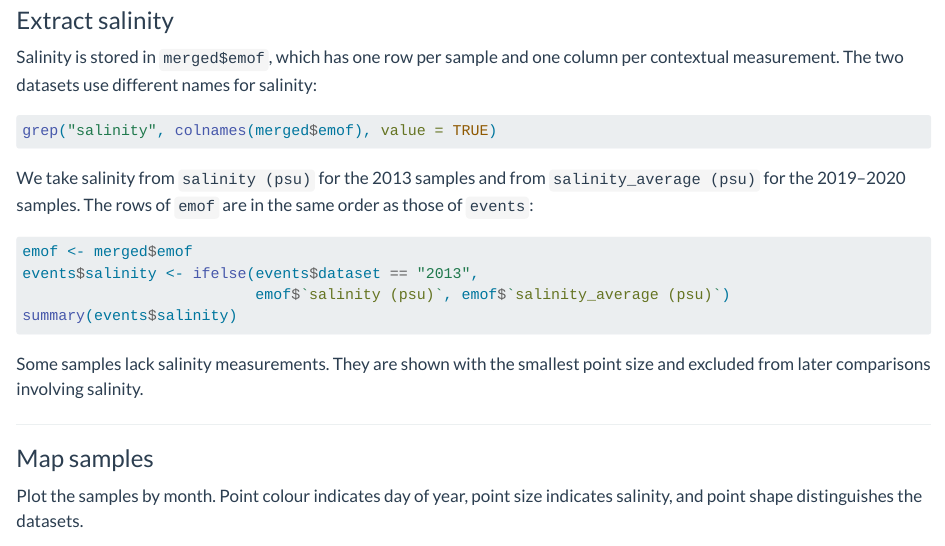
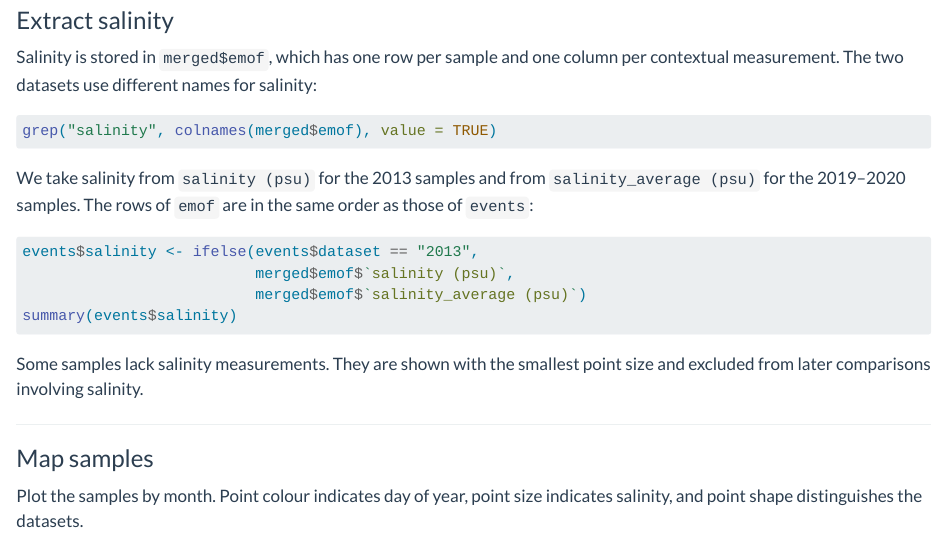
Before and after one commit to biodiversitydata-se/sbdi-eDNA-smn, a Quarto document (plankton-03-map.qmd): the page in a window 1100 px wide, from 930 px down. Rendered offline with R 4.5, knitr and Pandoc in place of Quarto, with nearby package versions.

Commit message:
Plankton step 3: read salinity directly from merged$emof
Co-Authored-By: Claude Opus 5.5 <noreply@anthropic.com>

````diff
--- a/plankton-03-map.qmd
+++ b/plankton-03-map.qmd
@@ -61,9 +61,9 @@
 We take salinity from `salinity (psu)` for the 2013 samples and from `salinity_average (psu)` for the 2019–2020 samples. The rows of `emof` are in the same order as those of `events`:
 
 ```r
-emof <- merged$emof
 events$salinity <- ifelse(events$dataset == "2013",
-                          emof$`salinity (psu)`, emof$`salinity_average (psu)`)
+                          merged$emof$`salinity (psu)`,
+                          merged$emof$`salinity_average (psu)`)
 summary(events$salinity)
 ```
 
````
Also changed, not shown: tutorial_plankton.R (+2 -2 lines), docs/search.json, 1 other file.
